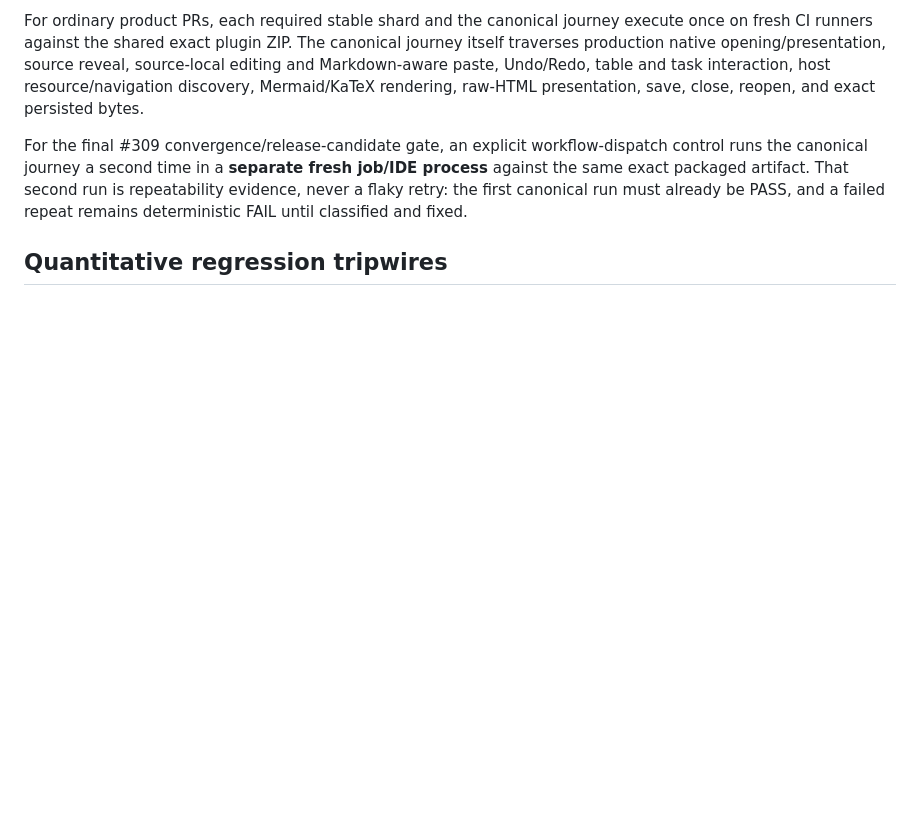
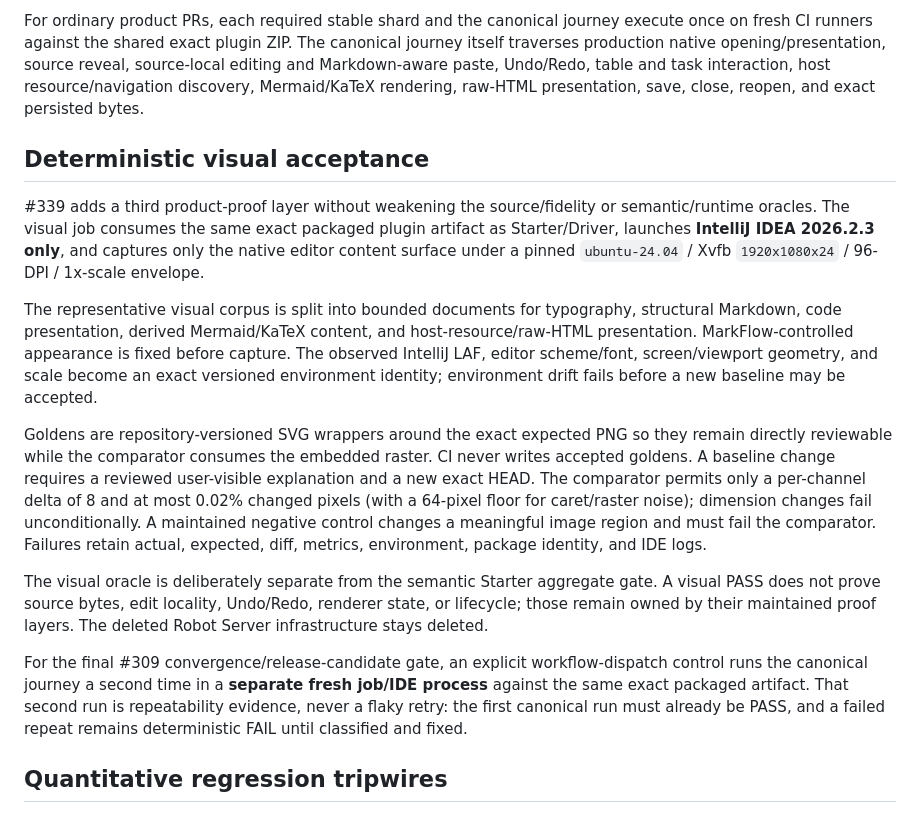
Before and after one commit to luceat-lux-vestra/MarkFlow, a Markdown page: docs/engineering/leap-convergence-gate.md, the part around the change. GitHub-like rendering; blank space fills up the shorter version.

Commit message:
docs: define deterministic visual acceptance layer

```diff
--- a/docs/engineering/leap-convergence-gate.md
+++ b/docs/engineering/leap-convergence-gate.md
@@ -33,6 +33,16 @@ Required user-path coverage remains:
 - renderer-unavailable degraded editing.
 
 For ordinary product PRs, each required stable shard and the canonical journey execute once on fresh CI runners against the shared exact plugin ZIP. The canonical journey itself traverses production native opening/presentation, source reveal, source-local editing and Markdown-aware paste, Undo/Redo, table and task interaction, host resource/navigation discovery, Mermaid/KaTeX rendering, raw-HTML presentation, save, close, reopen, and exact persisted bytes.
+
+## Deterministic visual acceptance
+
+#339 adds a third product-proof layer without weakening the source/fidelity or semantic/runtime oracles. The visual job consumes the same exact packaged plugin artifact as Starter/Driver, launches **IntelliJ IDEA 2026.2.3 only**, and captures only the native editor content surface under a pinned `ubuntu-24.04` / Xvfb `1920x1080x24` / 96-DPI / 1x-scale envelope.
+
+The representative visual corpus is split into bounded documents for typography, structural Markdown, code presentation, derived Mermaid/KaTeX content, and host-resource/raw-HTML presentation. MarkFlow-controlled appearance is fixed before capture. The observed IntelliJ LAF, editor scheme/font, screen/viewport geometry, and scale become an exact versioned environment identity; environment drift fails before a new baseline may be accepted.
+
+Goldens are repository-versioned SVG wrappers around the exact expected PNG so they remain directly reviewable while the comparator consumes the embedded raster. CI never writes accepted goldens. A baseline change requires a reviewed user-visible explanation and a new exact HEAD. The comparator permits only a per-channel delta of 8 and at most 0.02% changed pixels (with a 64-pixel floor for caret/raster noise); dimension changes fail unconditionally. A maintained negative control changes a meaningful image region and must fail the comparator. Failures retain actual, expected, diff, metrics, environment, package identity, and IDE logs.
+
+The visual oracle is deliberately separate from the semantic Starter aggregate gate. A visual PASS does not prove source bytes, edit locality, Undo/Redo, renderer state, or lifecycle; those remain owned by their maintained proof layers. The deleted Robot Server infrastructure stays deleted.
 
 For the final #309 convergence/release-candidate gate, an explicit workflow-dispatch control runs the canonical journey a second time in a **separate fresh job/IDE process** against the same exact packaged artifact. That second run is repeatability evidence, never a flaky retry: the first canonical run must already be PASS, and a failed repeat remains deterministic FAIL until classified and fixed.
 
```
